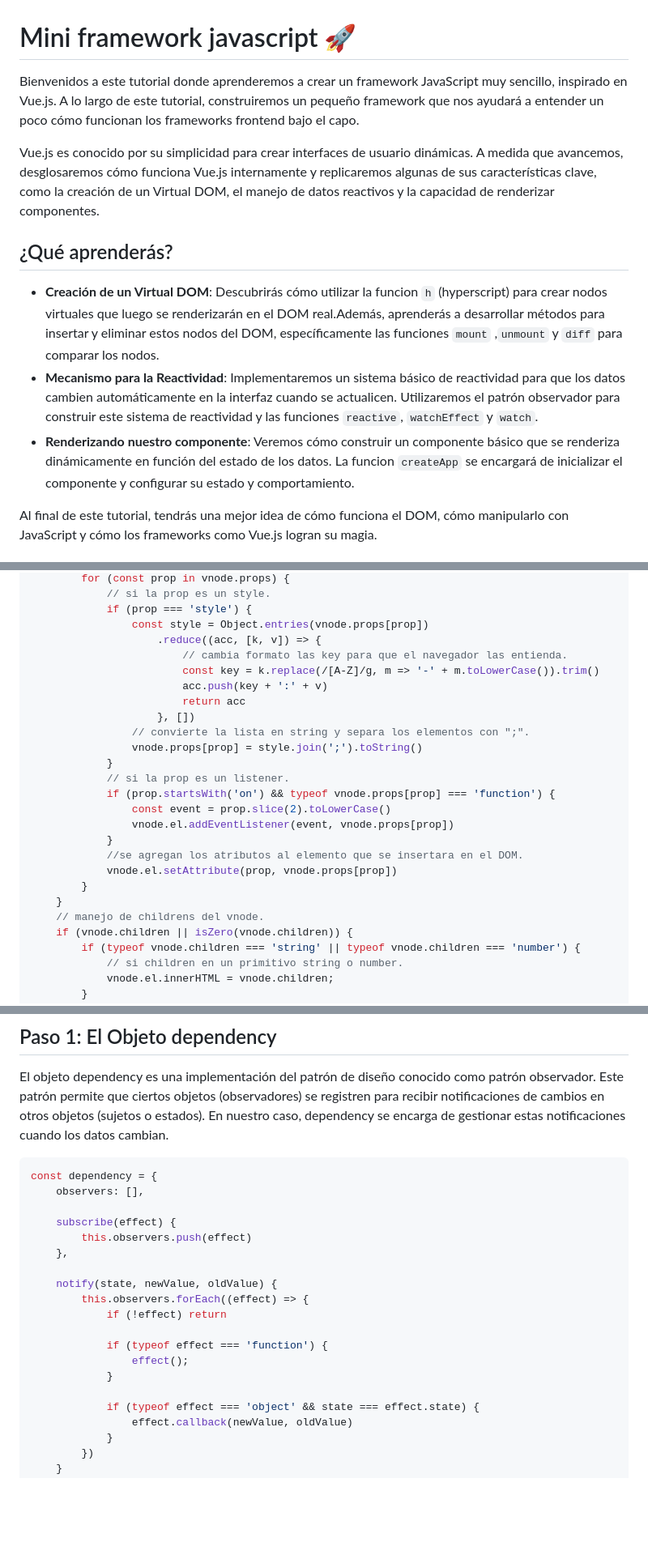
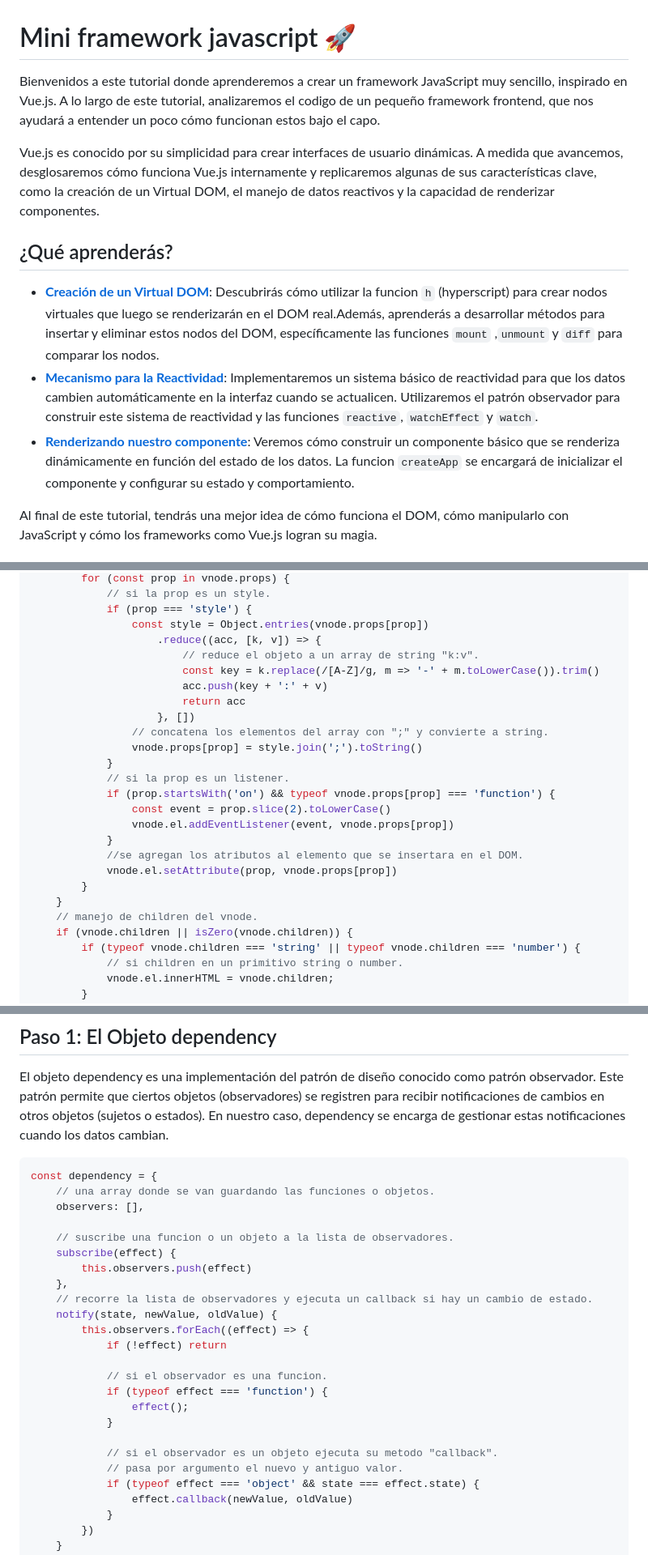
Before and after one commit to livingstonmatias/mini-vue-framework, a Markdown page: README.md, 3 parts joined by grey strips. Shown at 81% size. GitHub-like rendering; blank space fills up the shorter version.

Commit message:
add comments README

````diff
--- a/README.md
+++ b/README.md
@@ -1,14 +1,14 @@
 # Mini framework javascript &#x1F680;
 
-Bienvenidos a este tutorial donde aprenderemos a crear un framework JavaScript muy sencillo, inspirado en Vue.js. A lo largo de este tutorial, construiremos un pequeño framework que nos ayudará a entender un poco cómo funcionan los frameworks frontend bajo el capo.
+Bienvenidos a este tutorial donde aprenderemos a crear un framework JavaScript muy sencillo, inspirado en Vue.js. A lo largo de este tutorial, analizaremos el codigo de un pequeño framework frontend, que nos ayudará a entender un poco cómo funcionan estos bajo el capo.
 
 Vue.js es conocido por su simplicidad para crear interfaces de usuario dinámicas. A medida que avancemos, desglosaremos cómo funciona Vue.js internamente y replicaremos algunas de sus características clave, como la creación de un Virtual DOM, el manejo de datos reactivos y la capacidad de renderizar componentes.
 
 ## ¿Qué aprenderás?
 
-- **Creación de un Virtual DOM**: Descubrirás cómo utilizar la funcion `h` (hyperscript) para crear nodos virtuales que luego se renderizarán en el DOM real.Además, aprenderás a desarrollar métodos para insertar y eliminar  estos nodos del DOM, específicamente las funciones `mount` ,`unmount` y `diff` para comparar los nodos.
-- **Mecanismo para la Reactividad**: Implementaremos un sistema básico de reactividad para que los datos cambien automáticamente en la interfaz cuando se actualicen. Utilizaremos el patrón observador para construir este sistema de reactividad y las funciones `reactive`, `watchEffect` y `watch`.
-- **Renderizando nuestro componente**: Veremos cómo construir un componente básico que se renderiza dinámicamente en función del estado de los datos. La funcion `createApp` se encargará de inicializar el componente y configurar su estado y comportamiento.
+- [**Creación de un Virtual DOM**](#Creación-de-un-Virtual-DOM): Descubrirás cómo utilizar la funcion `h` (hyperscript) para crear nodos virtuales que luego se renderizarán en el DOM real.Además, aprenderás a desarrollar métodos para insertar y eliminar  estos nodos del DOM, específicamente las funciones `mount` ,`unmount` y `diff` para comparar los nodos.
+- [**Mecanismo para la Reactividad**](#Mecanismo-para-la-Reactividad): Implementaremos un sistema básico de reactividad para que los datos cambien automáticamente en la interfaz cuando se actualicen. Utilizaremos el patrón observador para construir este sistema de reactividad y las funciones `reactive`, `watchEffect` y `watch`.
+- [**Renderizando nuestro componente**](#Renderizando-nuestro-componente): Veremos cómo construir un componente básico que se renderiza dinámicamente en función del estado de los datos. La funcion `createApp` se encargará de inicializar el componente y configurar su estado y comportamiento.
 
 Al final de este tutorial, tendrás una mejor idea de cómo funciona el DOM, cómo manipularlo con JavaScript y cómo los frameworks como Vue.js logran su magia.
 
@@ -103,12 +103,12 @@ function mount(vnode, container, nextSibling) {
             if (prop === 'style') {
                 const style = Object.entries(vnode.props[prop])
                     .reduce((acc, [k, v]) => {
-                        // cambia formato las key para que el navegador las entienda.
+                        // reduce el objeto a un array de string "k:v".
                         const key = k.replace(/[A-Z]/g, m => '-' + m.toLowerCase()).trim()
                         acc.push(key + ':' + v)
                         return acc
                     }, [])
-                // convierte la lista en string y separa los elementos con ";".
+                // concatena los elementos del array con ";" y convierte a string.
                 vnode.props[prop] = style.join(';').toString()
             }
             // si la prop es un listener.
@@ -120,7 +120,7 @@ function mount(vnode, container, nextSibling) {
             vnode.el.setAttribute(prop, vnode.props[prop])
         }
     }
-    // manejo de childrens del vnode.
+    // manejo de children del vnode.
     if (vnode.children || isZero(vnode.children)) {
         if (typeof vnode.children === 'string' || typeof vnode.children === 'number') {
             // si children en un primitivo string o number.
@@ -267,20 +271,25 @@ El objeto dependency es una implementación del patrón de diseño conocido como
 
 ```javascript
 const dependency = {
+    // una array donde se van guardando las funciones o objetos.
     observers: [],
 
+    // suscribe una funcion o un objeto a la lista de observadores.
     subscribe(effect) {
         this.observers.push(effect)
     },
-
+    // recorre la lista de observadores y ejecuta un callback si hay un cambio de estado.
     notify(state, newValue, oldValue) {
         this.observers.forEach((effect) => {
             if (!effect) return
 
+            // si el observador es una funcion.
             if (typeof effect === 'function') {
                 effect();
             }
 
+            // si el observador es un objeto ejecuta su metodo "callback".
+            // pasa por argumento el nuevo y antiguo valor.
             if (typeof effect === 'object' && state === effect.state) {
                 effect.callback(newValue, oldValue)
             }
````
Also changed, not shown: other parts of README.md (+21 -11 lines).
